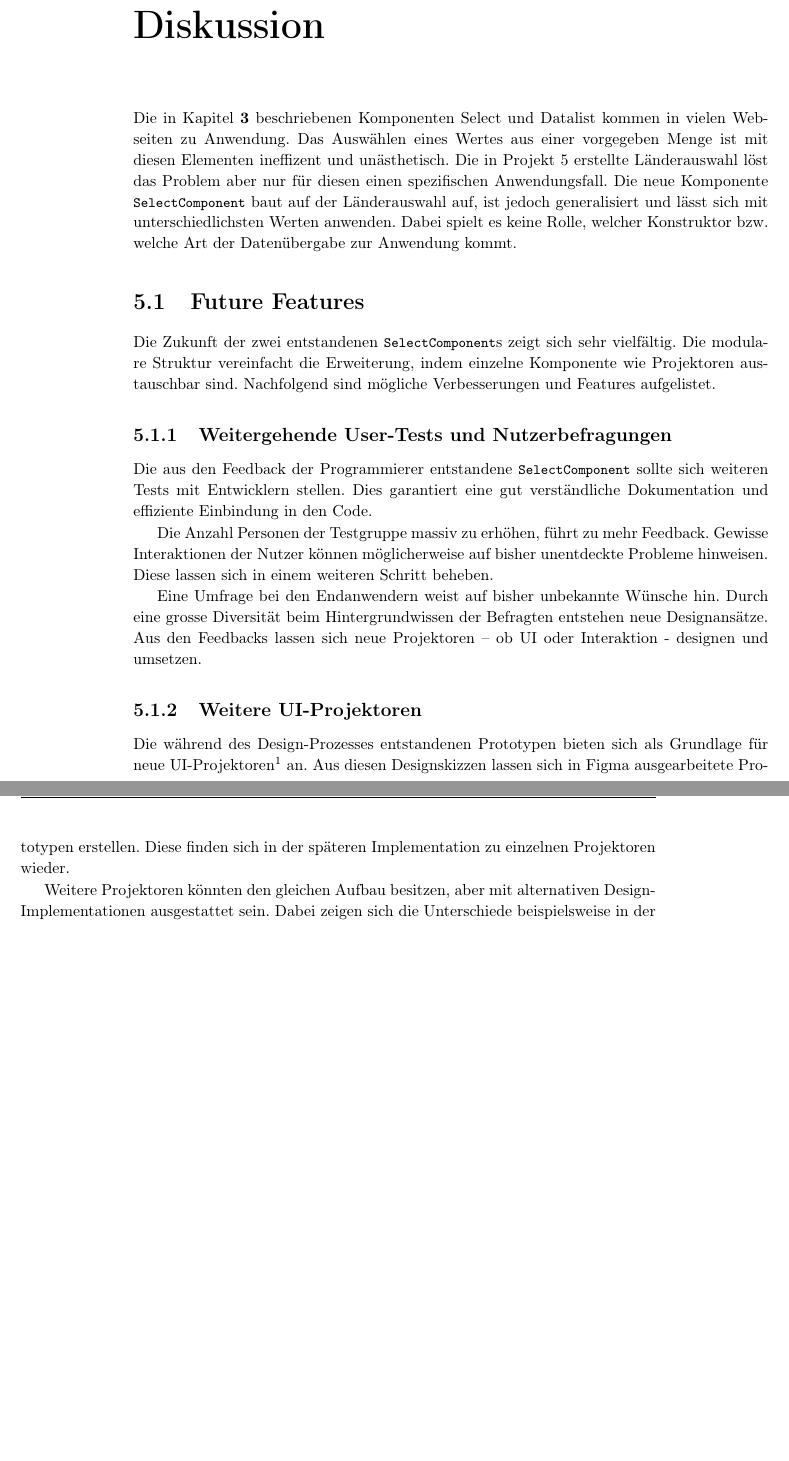
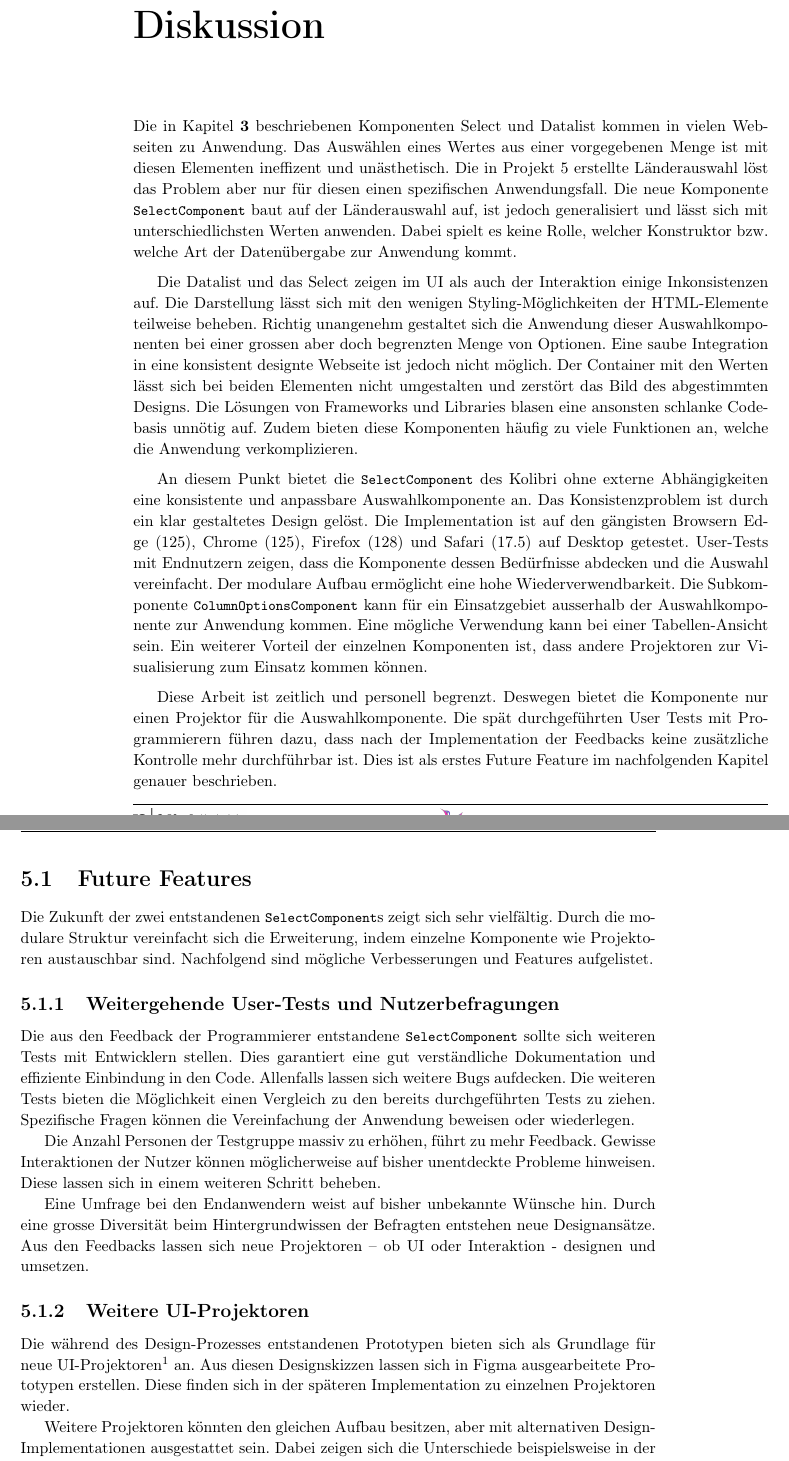
Before and after one commit to fhnw-ramonamarti/fhnw-ramonamarti, a LaTeX thesis (ip6/latex-docs/main.tex, which reads ip6/latex-docs/chapters/end.tex): two parts of pages 49 and 50 of 68 before the commit and two parts of pages 49 and 50 of 69 after it, joined at a grey line, cut so that both start at the same text, the shorter picture padded with empty space. Compiled offline with pdfLaTeX.

Commit message:
extend discussion

```diff
--- a/ip6/latex-docs/chapters/end.tex
+++ b/ip6/latex-docs/chapters/end.tex
@@ -2,25 +2,39 @@
 \label{chap:discussion}
 
 Die in Kapitel \textbf{\ref{chap:existingComponents}} beschriebenen Komponenten Select und Datalist kommen in vielen Webseiten zu Anwendung.
-Das Auswählen eines Wertes aus einer vorgegeben Menge ist mit diesen Elementen ineffizent und unästhetisch.
+Das Auswählen eines Wertes aus einer vorgegebenen Menge ist mit diesen Elementen ineffizent und unästhetisch.
 Die in Projekt 5 erstellte Länderauswahl löst das Problem aber nur für diesen einen spezifischen Anwendungsfall.
 Die neue Komponente \codestyle{SelectComponent} baut auf der Länderauswahl auf, ist jedoch generalisiert und lässt sich mit unterschiedlichsten Werten anwenden.
 Dabei spielt es keine Rolle, welcher Konstruktor bzw. welche Art der Datenübergabe zur Anwendung kommt.
 
-% todo more text here
+Die Datalist und das Select zeigen im UI als auch der Interaktion einige Inkonsistenzen auf.
+Die Darstellung lässt sich mit den wenigen Styling-Möglichkeiten der HTML-Elemente teilweise beheben.
+Richtig unangenehm gestaltet sich die Anwendung dieser Auswahlkomponenten bei einer grossen aber doch begrenzten Menge von Optionen.
+Eine saube Integration in eine konsistent designte Webseite ist jedoch nicht möglich.
+Der Container mit den Werten lässt sich bei beiden Elementen nicht umgestalten und zerstört das Bild des abgestimmten Designs.
+Die Lösungen von Frameworks und Libraries blasen eine ansonsten schlanke Codebasis unnötig auf.
+Zudem bieten diese Komponenten häufig zu viele Funktionen an, welche die Anwendung verkomplizieren.
 
-% Ausführliche Erklärung
-% Interpretation der Ergebnisse
-% Evaluierend
-% Grenzen der Arbeit und Verbesserungsvorschläge
-% mögliche Fehlerquellen, Einschränkungen der Studie und alternative Erklärungen für die Ergebnisse betrachtet
-% Relevanz kompomnete zu verdeutlichen
+An diesem Punkt bietet die \codestyle{SelectComponent} des Kolibri ohne externe Abhängigkeiten eine konsistente und anpassbare Auswahlkomponente an.
+Das Konsistenzproblem ist durch ein klar gestaltetes Design gelöst.
+Die Implementation ist auf den gängisten Browsern Edge (125), Chrome (125), Firefox (128) und Safari (17.5) auf Desktop getestet.
+User-Tests mit Endnutzern zeigen, dass die Komponente dessen Bedürfnisse abdecken und die Auswahl vereinfacht.
+Der modulare Aufbau ermöglicht eine hohe Wiederverwendbarkeit.
+Die Subkomponente \codestyle{ColumnOptionsComponent} kann für ein Einsatzgebiet ausserhalb der Auswahlkomponente zur Anwendung kommen.
+Eine mögliche Verwendung kann bei einer Tabellen-Ansicht sein.
+Ein weiterer Vorteil der einzelnen Komponenten ist, dass andere Projektoren zur Visualisierung zum Einsatz kommen können.
+
+Diese Arbeit ist zeitlich und personell begrenzt.
+Deswegen bietet die Komponente nur einen Projektor für die Auswahlkomponente.
+Die spät durchgeführten User Tests mit Programmierern führen dazu, dass nach der Implementation der Feedbacks keine zusätzliche Kontrolle mehr durchführbar ist.
+Dies ist als erstes Future Feature im nachfolgenden Kapitel genauer beschrieben.
+
 
 \section{Future Features}
 \label{sec:future}
 
 Die Zukunft der zwei entstandenen \codestyle{SelectComponent}s zeigt sich sehr vielfältig.
-Die modulare Struktur vereinfacht die Erweiterung, indem einzelne Komponente wie Projektoren austauschbar sind.
+Durch die modulare Struktur vereinfacht sich die Erweiterung, indem einzelne Komponente wie Projektoren austauschbar sind.
 Nachfolgend sind mögliche Verbesserungen und Features aufgelistet.
 
 
@@ -29,6 +43,9 @@ Nachfolgend sind mögliche Verbesserungen und Features aufgelistet.
 
 Die aus den Feedback der Programmierer entstandene \codestyle{SelectComponent} sollte sich weiteren Tests mit Entwicklern stellen.
 Dies garantiert eine gut verständliche Dokumentation und effiziente Einbindung in den Code.
+Allenfalls lassen sich weitere Bugs aufdecken.
+Die weiteren Tests bieten die Möglichkeit einen Vergleich zu den bereits durchgeführten Tests zu ziehen.
+Spezifische Fragen können die Vereinfachung der Anwendung beweisen oder wiederlegen.
 
 Die Anzahl Personen der Testgruppe massiv zu erhöhen, führt zu mehr Feedback.
 Gewisse Interaktionen der Nutzer können möglicherweise auf bisher unentdeckte Probleme hinweisen.
```
